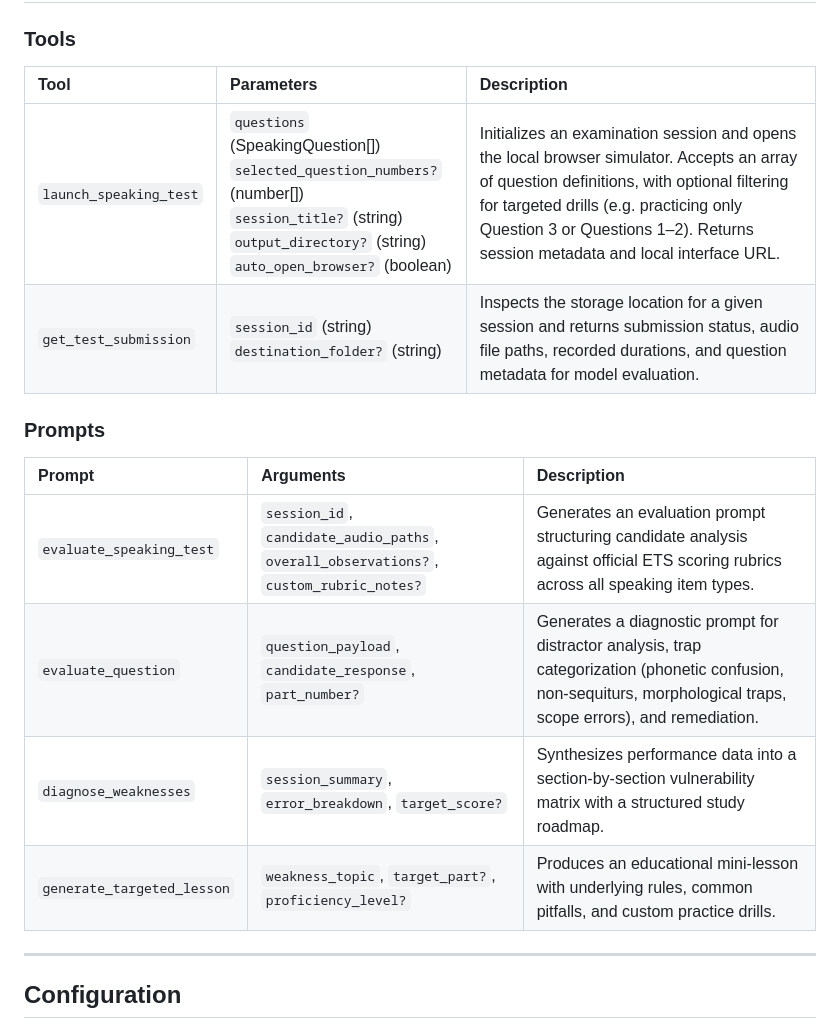
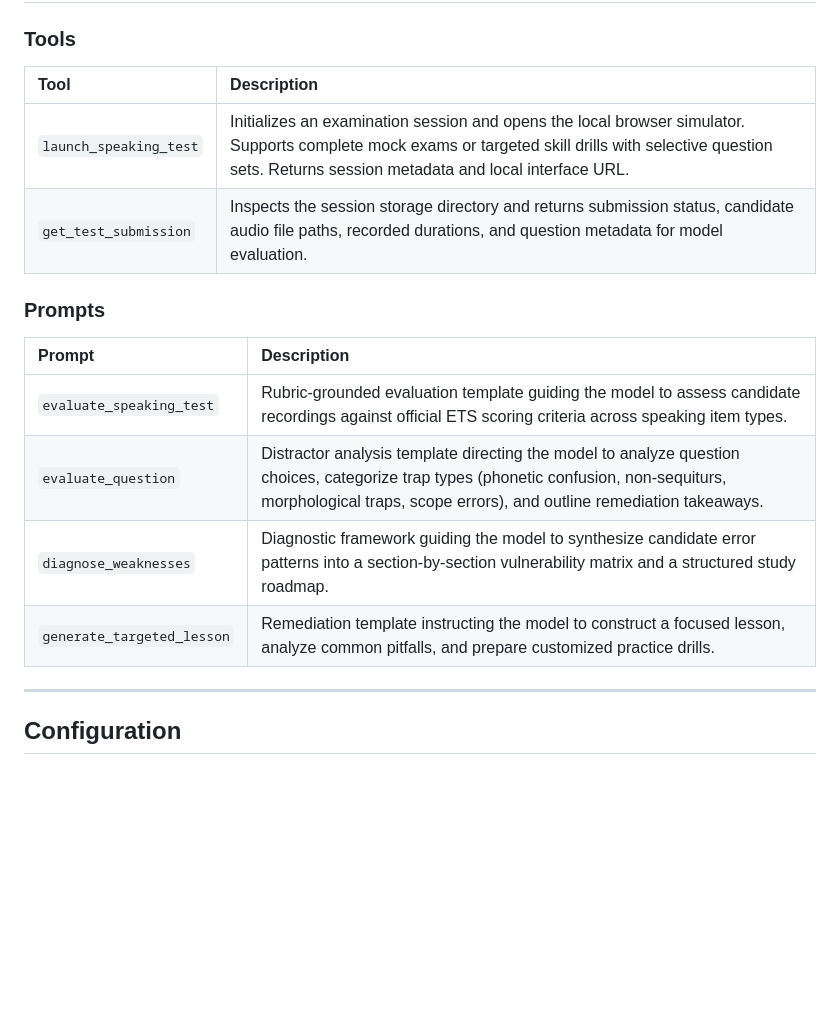
Before and after one commit to Kriss-Nevile/TOEIC-MCP, a Markdown page: README.md, the part around the change. GitHub-like rendering; blank space fills up the shorter version.

Commit message:
docs: remove parameter columns and update descriptions in tool and prompt tables

```diff
--- a/README.md
+++ b/README.md
@@ -26,19 +26,19 @@ Authentic TOEIC Speaking preparation requires spoken responses delivered under r
 
 ### Tools
 
-| Tool | Parameters | Description |
-| :--- | :--- | :--- |
-| `launch_speaking_test` | `questions` (SpeakingQuestion[])<br>`selected_question_numbers?` (number[])<br>`session_title?` (string)<br>`output_directory?` (string)<br>`auto_open_browser?` (boolean) | Initializes an examination session and opens the local browser simulator. Accepts an array of question definitions, with optional filtering for targeted drills (e.g. practicing only Question 3 or Questions 1–2). Returns session metadata and local interface URL. |
-| `get_test_submission` | `session_id` (string)<br>`destination_folder?` (string) | Inspects the storage location for a given session and returns submission status, audio file paths, recorded durations, and question metadata for model evaluation. |
+| Tool | Description |
+| :--- | :--- |
+| `launch_speaking_test` | Initializes an examination session and opens the local browser simulator. Supports complete mock exams or targeted skill drills with selective question sets. Returns session metadata and local interface URL. |
+| `get_test_submission` | Inspects the session storage directory and returns submission status, candidate audio file paths, recorded durations, and question metadata for model evaluation. |
 
 ### Prompts
 
-| Prompt | Arguments | Description |
-| :--- | :--- | :--- |
-| `evaluate_speaking_test` | `session_id`, `candidate_audio_paths`, `overall_observations?`, `custom_rubric_notes?` | Generates an evaluation prompt structuring candidate analysis against official ETS scoring rubrics across all speaking item types. |
-| `evaluate_question` | `question_payload`, `candidate_response`, `part_number?` | Generates a diagnostic prompt for distractor analysis, trap categorization (phonetic confusion, non-sequiturs, morphological traps, scope errors), and remediation. |
-| `diagnose_weaknesses` | `session_summary`, `error_breakdown`, `target_score?` | Synthesizes performance data into a section-by-section vulnerability matrix with a structured study roadmap. |
-| `generate_targeted_lesson` | `weakness_topic`, `target_part?`, `proficiency_level?` | Produces an educational mini-lesson with underlying rules, common pitfalls, and custom practice drills. |
+| Prompt | Description |
+| :--- | :--- |
+| `evaluate_speaking_test` | Rubric-grounded evaluation template guiding the model to assess candidate recordings against official ETS scoring criteria across speaking item types. |
+| `evaluate_question` | Distractor analysis template directing the model to analyze question choices, categorize trap types (phonetic confusion, non-sequiturs, morphological traps, scope errors), and outline remediation takeaways. |
+| `diagnose_weaknesses` | Diagnostic framework guiding the model to synthesize candidate error patterns into a section-by-section vulnerability matrix and a structured study roadmap. |
+| `generate_targeted_lesson` | Remediation template instructing the model to construct a focused lesson, analyze common pitfalls, and prepare customized practice drills. |
 
 ---
 
```
